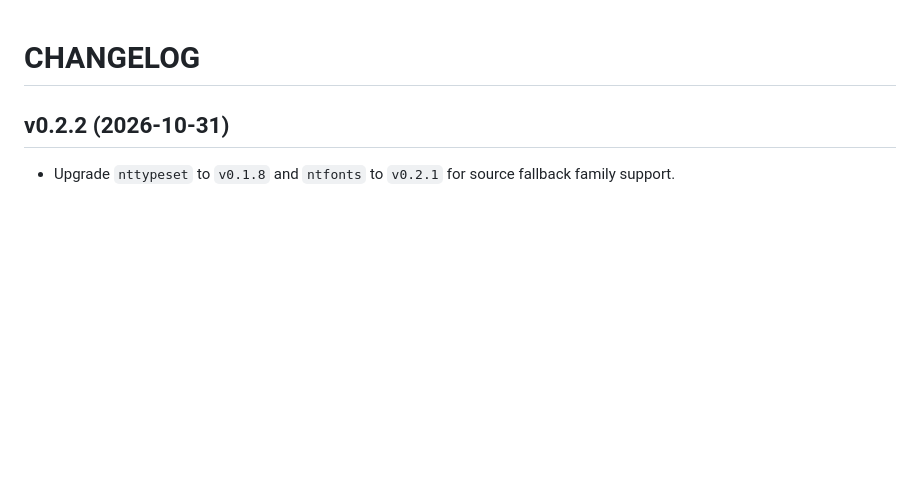
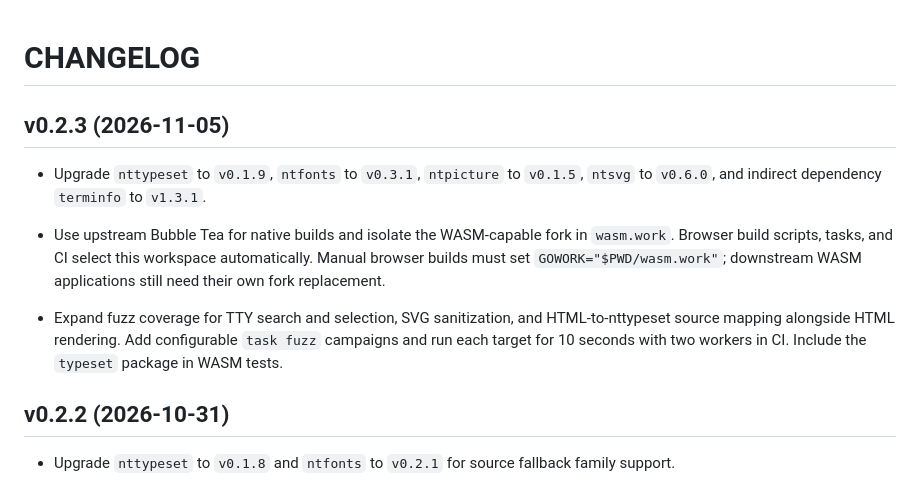
Before and after one commit to NimbleTerminal/nthtml, a Markdown page: CHANGELOG.md, the part around the change. Rendered like a GitHub page; blank space fills up the shorter version.

Commit message:
docs: finalize v0.2.3 release notes

```diff
--- a/CHANGELOG.md
+++ b/CHANGELOG.md
@@ -1,4 +1,12 @@
 # CHANGELOG
+
+## v0.2.3 (2026-11-05)
+
+ * Upgrade `nttypeset` to `v0.1.9`, `ntfonts` to `v0.3.1`, `ntpicture` to `v0.1.5`, `ntsvg` to `v0.6.0`, and indirect dependency `terminfo` to `v1.3.1`.
+
+ * Use upstream Bubble Tea for native builds and isolate the WASM-capable fork in `wasm.work`. Browser build scripts, tasks, and CI select this workspace automatically. Manual browser builds must set `GOWORK="$PWD/wasm.work"`; downstream WASM applications still need their own fork replacement.
+
+ * Expand fuzz coverage for TTY search and selection, SVG sanitization, and HTML-to-nttypeset source mapping alongside HTML rendering. Add configurable `task fuzz` campaigns and run each target for 10 seconds with two workers in CI. Include the `typeset` package in WASM tests.
 
 ## v0.2.2 (2026-10-31)
 
```
